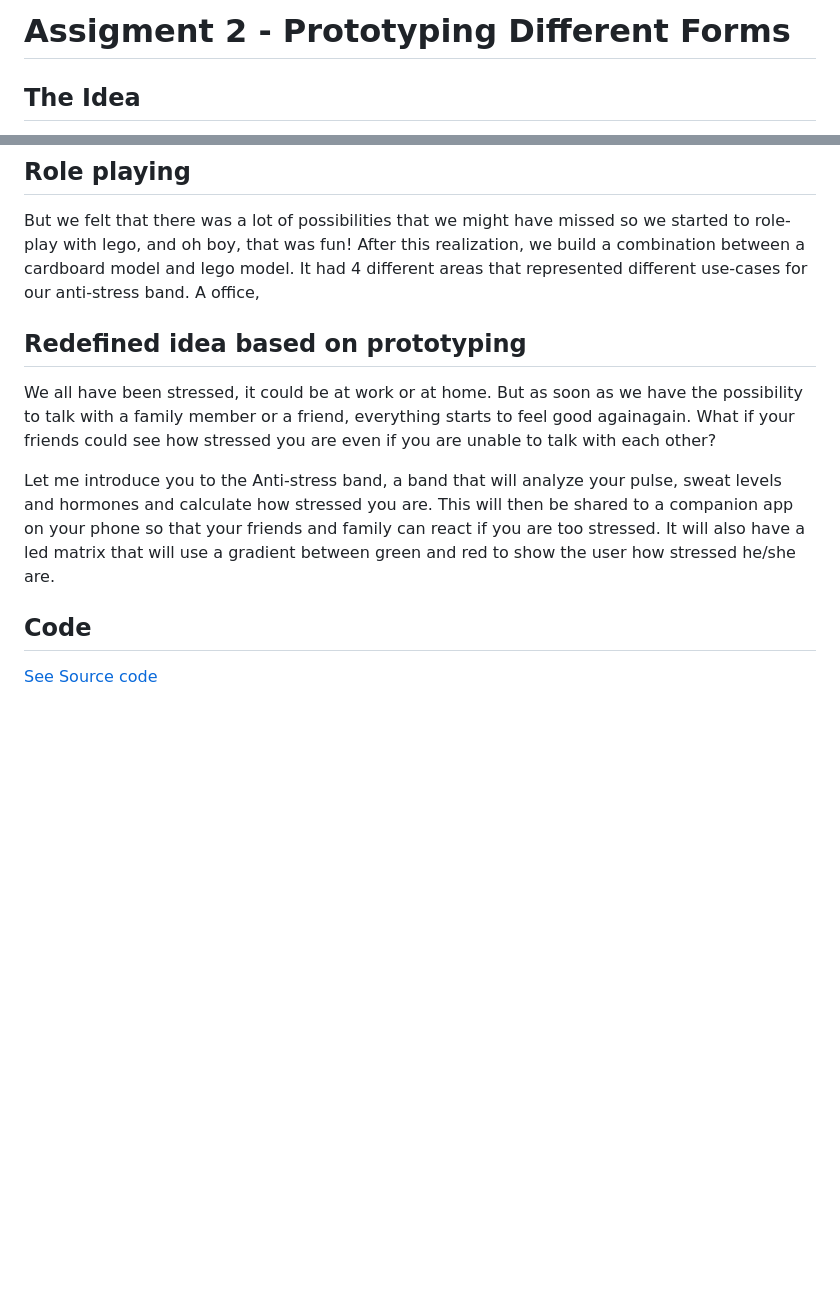
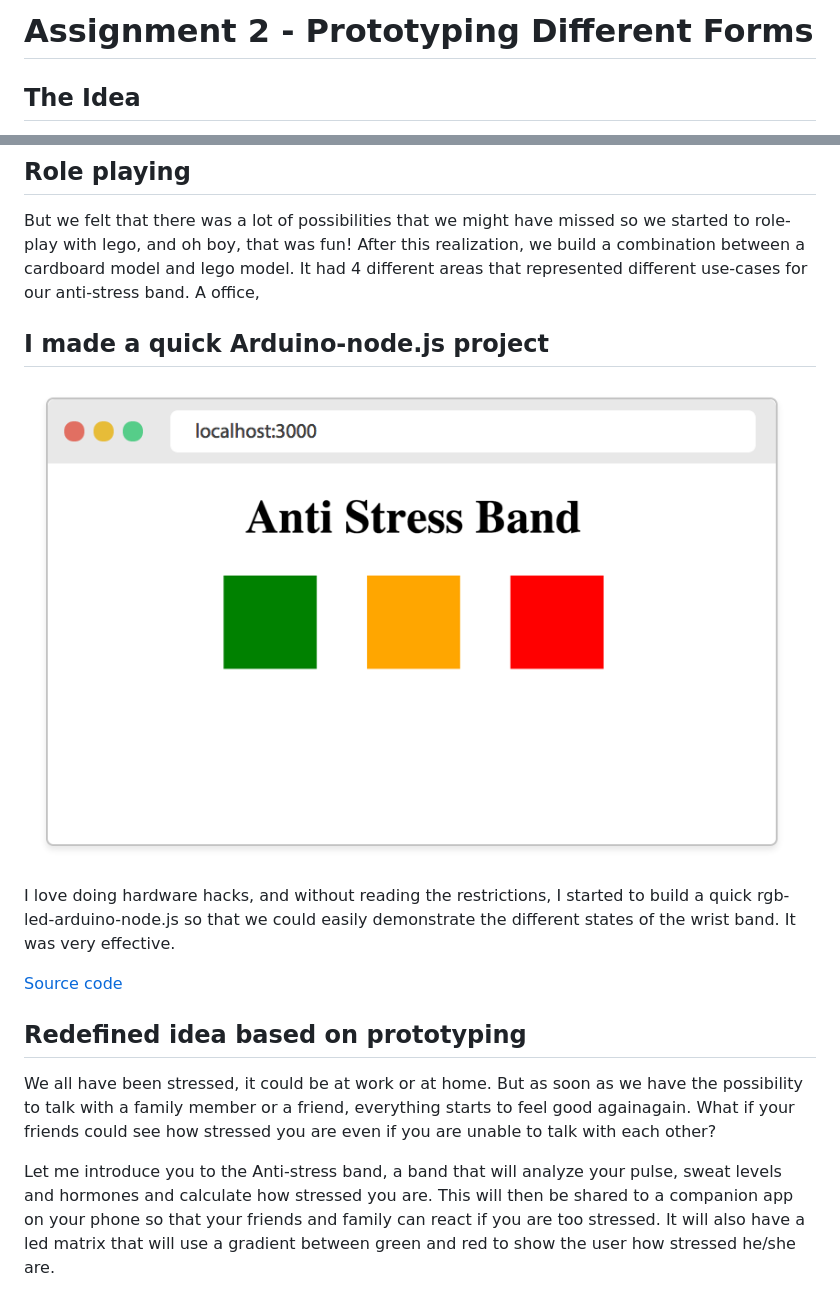
Before and after one commit to reimertz/ixd-Prototyping-in-Interaction-Design, a Markdown page: prototyping-different-forms/index.md, 2 parts joined by grey strips. GitHub-like rendering; pictures changed too: prototyping-different-forms/images/node.png (added); blank space fills up the shorter version.

```diff
--- a/prototyping-different-forms/index.md
+++ b/prototyping-different-forms/index.md
@@ -1,4 +1,4 @@
-Assigment 2 - Prototyping Different Forms
+Assignment 2 - Prototyping Different Forms
 =========================
 
 ## The Idea
@@ -51,6 +51,20 @@ to role-play with lego, and oh boy, that was fun! After this realization, we bui
 between a cardboard model and lego model. It had 4 different areas that represented
 different use-cases for our anti-stress band. A office,
 
+
+## I made a quick Arduino-node.js project
+
+![](/prototyping-different-forms/images/node.png)
+
+I love doing hardware hacks, and without reading the restrictions, I started
+to build a quick rgb-led-arduino-node.js so that we could easily demonstrate
+the different states of the wrist band. It was very effective.
+
+
+
+[Source code](https://github.com/reimertz/ixd_anti-stress-band)
+
+
 ## Redefined idea based on prototyping
 
 We all have been stressed, it could be at work or at home. But as soon as we have the possibility
@@ -60,7 +74,3 @@ Let me introduce you to the Anti-stress band, a band that will analyze your puls
 hormones and calculate how stressed you are. This will then be shared to a companion app on
 your phone so that your friends and family can react if you are too stressed. It will also have
 a led matrix that will use a gradient between green and red to show the user how stressed he/she are.
-
-## Code
-
-[See Source code](/lego-robots/code/)
```
Also changed, not shown: other parts of prototyping-different-forms/index.md (+2 -2 lines), design-processes/index.md (added, +23 -0 lines), lego-robots/index.md (+1 -1 lines), readme.md (+5 -5 lines), design-processes/images/passport.jpg (added), 1 other file.
